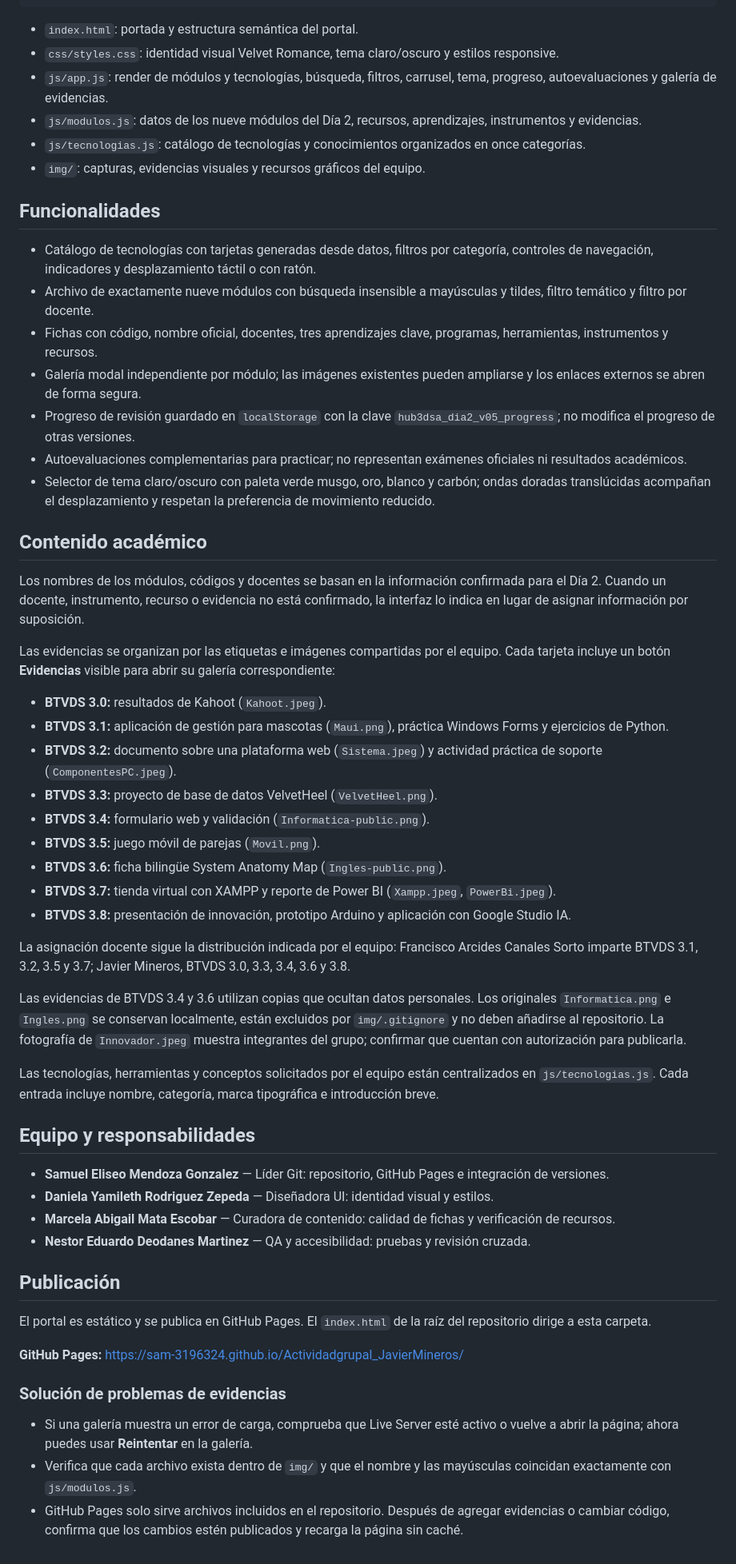
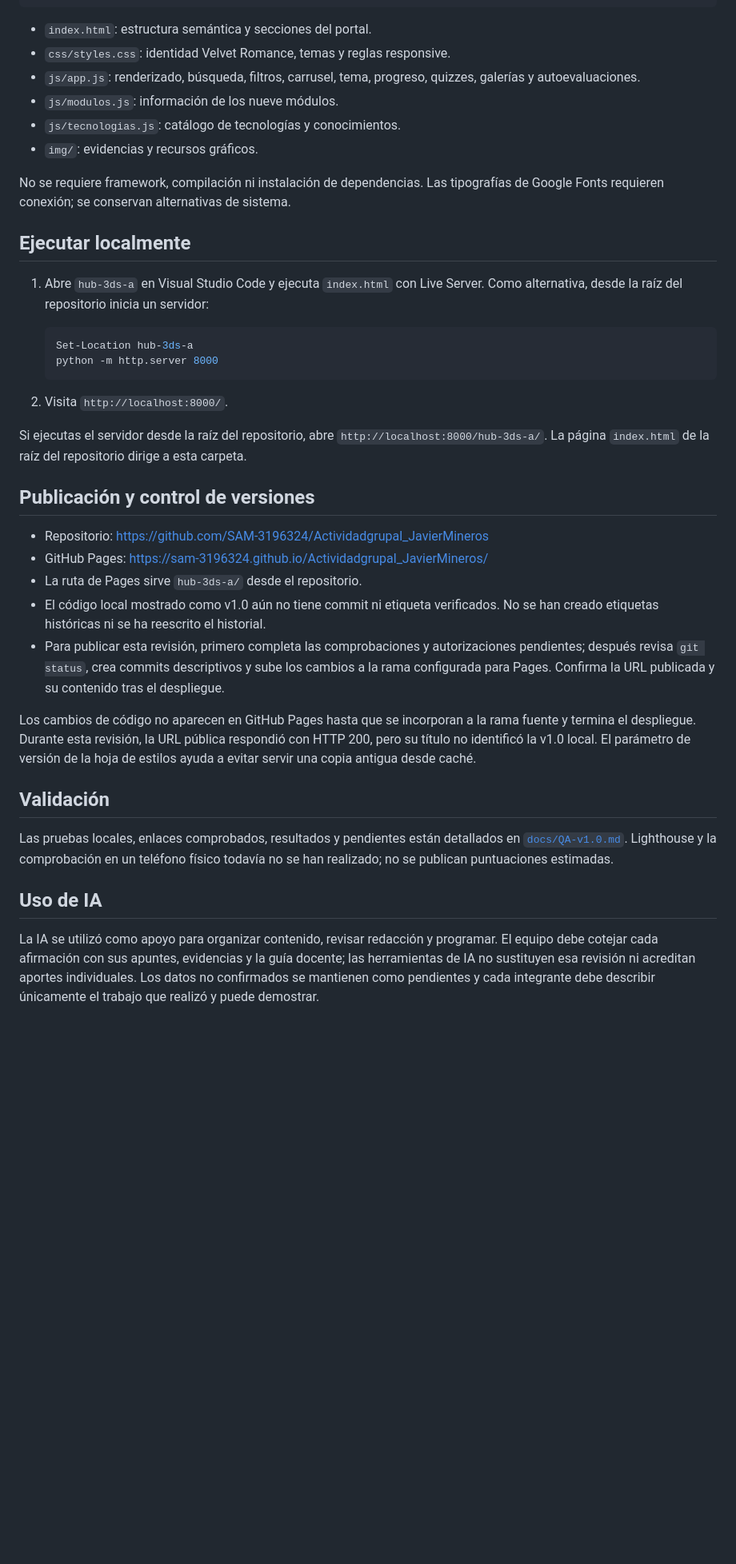
Before and after one commit to SAM-3196324/Actividadgrupal_JavierMineros, a Markdown page: hub-3ds-a/README.md, the part around one of its changes. Shown at 80% size. Rendered like a GitHub page; blank space fills up the shorter version.

````diff
--- a/hub-3ds-a/README.md
+++ b/hub-3ds-a/README.md
@@ -24,60 +84,42 @@ hub-3ds-a/
 └── README.md
 ```
 
-- `index.html`: portada y estructura semántica del portal.
-- `css/styles.css`: identidad visual Velvet Romance, tema claro/oscuro y estilos responsive.
-- `js/app.js`: render de módulos y tecnologías, búsqueda, filtros, carrusel, tema, progreso, autoevaluaciones y galería de evidencias.
-- `js/modulos.js`: datos de los nueve módulos del Día 2, recursos, aprendizajes, instrumentos y evidencias.
-- `js/tecnologias.js`: catálogo de tecnologías y conocimientos organizados en once categorías.
-- `img/`: capturas, evidencias visuales y recursos gráficos del equipo.
+- `index.html`: estructura semántica y secciones del portal.
+- `css/styles.css`: identidad Velvet Romance, temas y reglas responsive.
+- `js/app.js`: renderizado, búsqueda, filtros, carrusel, tema, progreso, quizzes, galerías y autoevaluaciones.
+- `js/modulos.js`: información de los nueve módulos.
+- `js/tecnologias.js`: catálogo de tecnologías y conocimientos.
+- `img/`: evidencias y recursos gráficos.
 
-## Funcionalidades
+No se requiere framework, compilación ni instalación de dependencias. Las tipografías de Google Fonts requieren conexión; se conservan alternativas de sistema.
 
-- Catálogo de tecnologías con tarjetas generadas desde datos, filtros por categoría, controles de navegación, indicadores y desplazamiento táctil o con ratón.
-- Archivo de exactamente nueve módulos con búsqueda insensible a mayúsculas y tildes, filtro temático y filtro por docente.
-- Fichas con código, nombre oficial, docentes, tres aprendizajes clave, programas, herramientas, instrumentos y recursos.
-- Galería modal independiente por módulo; las imágenes existentes pueden ampliarse y los enlaces externos se abren de forma segura.
-- Progreso de revisión guardado en `localStorage` con la clave `hub3dsa_dia2_v05_progress`; no modifica el progreso de otras versiones.
-- Autoevaluaciones complementarias para practicar; no representan exámenes oficiales ni resultados académicos.
-- Selector de tema claro/oscuro con paleta verde musgo, oro, blanco y carbón; ondas doradas translúcidas acompañan el desplazamiento y respetan la preferencia de movimiento reducido.
+## Ejecutar localmente
 
-## Contenido académico
+1. Abre `hub-3ds-a` en Visual Studio Code y ejecuta `index.html` con Live Server. Como alternativa, desde la raíz del repositorio inicia un servidor:
 
-Los nombres de los módulos, códigos y docentes se basan en la información confirmada para el Día 2. Cuando un docente, instrumento, recurso o evidencia no está confirmado, la interfaz lo indica en lugar de asignar información por suposición.
+   ```powershell
+   Set-Location hub-3ds-a
+   python -m http.server 8000
+   ```
 
-Las evidencias se organizan por las etiquetas e imágenes compartidas por el equipo. Cada tarjeta incluye un botón **Evidencias** visible para abrir su galería correspondiente:
+2. Visita `http://localhost:8000/`.
 
-- **BTVDS 3.0:** resultados de Kahoot (`Kahoot.jpeg`).
-- **BTVDS 3.1:** aplicación de gestión para mascotas (`Maui.png`), práctica Windows Forms y ejercicios de Python.
-- **BTVDS 3.2:** documento sobre una plataforma web (`Sistema.jpeg`) y actividad práctica de soporte (`ComponentesPC.jpeg`).
-- **BTVDS 3.3:** proyecto de base de datos VelvetHeel (`VelvetHeel.png`).
-- **BTVDS 3.4:** formulario web y validación (`Informatica-public.png`).
-- **BTVDS 3.5:** juego móvil de parejas (`Movil.png`).
-- **BTVDS 3.6:** ficha bilingüe System Anatomy Map (`Ingles-public.png`).
-- **BTVDS 3.7:** tienda virtual con XAMPP y reporte de Power BI (`Xampp.jpeg`, `PowerBi.jpeg`).
-- **BTVDS 3.8:** presentación de innovación, prototipo Arduino y aplicación con Google Studio IA.
+Si ejecutas el servidor desde la raíz del repositorio, abre `http://localhost:8000/hub-3ds-a/`. La página `index.html` de la raíz del repositorio dirige a esta carpeta.
 
-La asignación docente sigue la distribución indicada por el equipo: Francisco Arcides Canales Sorto imparte BTVDS 3.1, 3.2, 3.5 y 3.7; Javier Mineros, BTVDS 3.0, 3.3, 3.4, 3.6 y 3.8.
+## Publicación y control de versiones
 
-Las evidencias de BTVDS 3.4 y 3.6 utilizan copias que ocultan datos personales. Los originales `Informatica.png` e `Ingles.png` se conservan localmente, están excluidos por `img/.gitignore` y no deben añadirse al repositorio. La fotografía de `Innovador.jpeg` muestra integrantes del grupo; confirmar que cuentan con autorización para publicarla.
+- Repositorio: <https://github.com/SAM-3196324/Actividadgrupal_JavierMineros>
+- GitHub Pages: <https://sam-3196324.github.io/Actividadgrupal_JavierMineros/>
+- La ruta de Pages sirve `hub-3ds-a/` desde el repositorio.
+- El código local mostrado como v1.0 aún no tiene commit ni etiqueta verificados. No se han creado etiquetas históricas ni se ha reescrito el historial.
+- Para publicar esta revisión, primero completa las comprobaciones y autorizaciones pendientes; después revisa `git status`, crea commits descriptivos y sube los cambios a la rama configurada para Pages. Confirma la URL publicada y su contenido tras el despliegue.
 
-Las tecnologías, herramientas y conceptos solicitados por el equipo están centralizados en `js/tecnologias.js`. Cada entrada incluye nombre, categoría, marca tipográfica e introducción breve.
+Los cambios de código no aparecen en GitHub Pages hasta que se incorporan a la rama fuente y termina el despliegue. Durante esta revisión, la URL pública respondió con HTTP 200, pero su título no identificó la v1.0 local. El parámetro de versión de la hoja de estilos ayuda a evitar servir una copia antigua desde caché.
 
-## Equipo y responsabilidades
+## Validación
 
-- **Samuel Eliseo Mendoza Gonzalez** — Líder Git: repositorio, GitHub Pages e integración de versiones.
-- **Daniela Yamileth Rodriguez Zepeda** — Diseñadora UI: identidad visual y estilos.
-- **Marcela Abigail Mata Escobar** — Curadora de contenido: calidad de fichas y verificación de recursos.
-- **Nestor Eduardo Deodanes Martinez** — QA y accesibilidad: pruebas y revisión cruzada.
+Las pruebas locales, enlaces comprobados, resultados y pendientes están detallados en [`docs/QA-v1.0.md`](docs/QA-v1.0.md). Lighthouse y la comprobación en un teléfono físico todavía no se han realizado; no se publican puntuaciones estimadas.
 
-## Publicación
+## Uso de IA
 
-El portal es estático y se publica en GitHub Pages. El `index.html` de la raíz del repositorio dirige a esta carpeta.
-
-**GitHub Pages:** <https://sam-3196324.github.io/Actividadgrupal_JavierMineros/>
-
-### Solución de problemas de evidencias
-
-- Si una galería muestra un error de carga, comprueba que Live Server esté activo o vuelve a abrir la página; ahora puedes usar **Reintentar** en la galería.
-- Verifica que cada archivo exista dentro de `img/` y que el nombre y las mayúsculas coincidan exactamente con `js/modulos.js`.
-- GitHub Pages solo sirve archivos incluidos en el repositorio. Después de agregar evidencias o cambiar código, confirma que los cambios estén publicados y recarga la página sin caché.
+La IA se utilizó como apoyo para organizar contenido, revisar redacción y programar. El equipo debe cotejar cada afirmación con sus apuntes, evidencias y la guía docente; las herramientas de IA no sustituyen esa revisión ni acreditan aportes individuales. Los datos no confirmados se mantienen como pendientes y cada integrante debe describir únicamente el trabajo que realizó y puede demostrar.
````
Also changed, not shown: other parts of hub-3ds-a/README.md (+66 -6 lines), hub-3ds-a/docs/Defensa-individual.md (added, +53 -0 lines), hub-3ds-a/docs/Feria-checklist.md (added, +47 -0 lines), hub-3ds-a/docs/QA-v1.0.md (added, +52 -0 lines), hub-3ds-a/docs/evidencias/portal-v1.0.png (added), 4 other files.
